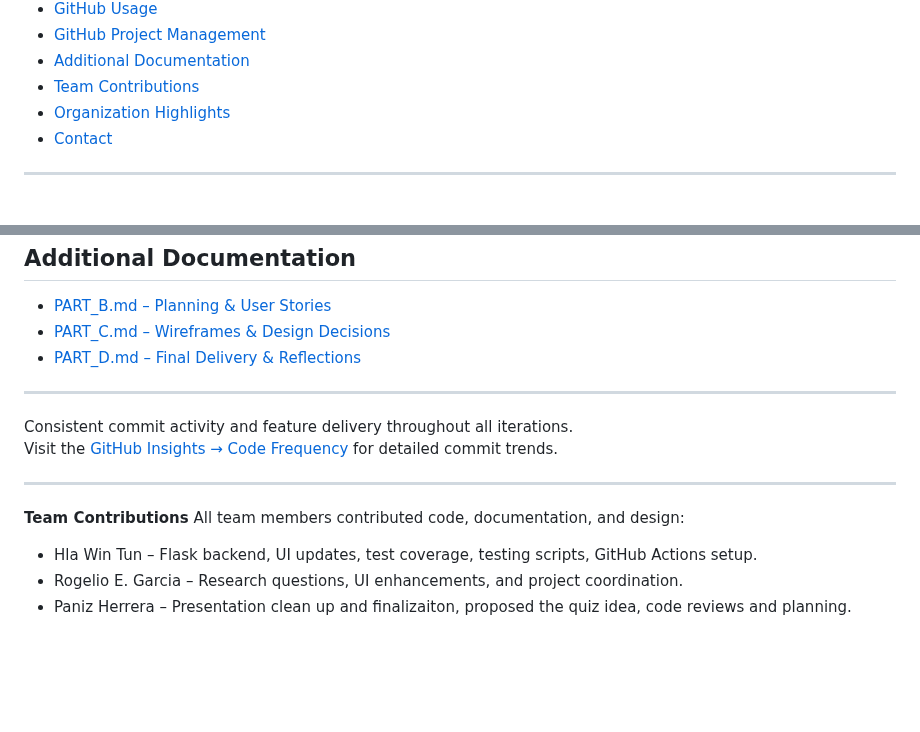
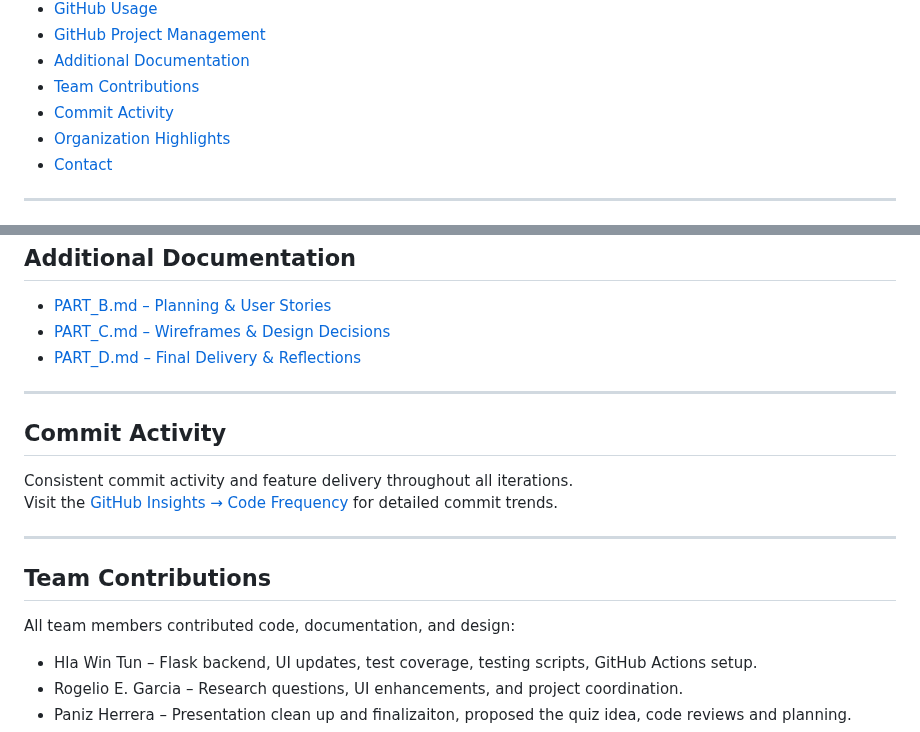
Before and after one commit to rogelg909/ist-303-team-A, a Markdown page: README.md, 2 parts joined by grey strips. Rendered like a GitHub page; blank space fills up the shorter version.

```diff
--- a/README.md
+++ b/README.md
@@ -21,6 +21,7 @@
 - [GitHub Project Management](#github-project-management)
 - [Additional Documentation](#additional-documentation)
 - [Team Contributions](#team-contributions)
+- [Commit Activity](#commit-activity)
 - [Organization Highlights](#organization-highlights)
 - [Contact](#contact)
 
@@ -256,12 +257,14 @@ We utilized GitHub effectively throughout the project:
 
 ---
 
+## Commit Activity
+
 Consistent commit activity and feature delivery throughout all iterations.
 Visit the [GitHub Insights → Code Frequency](https://github.com/rogelg909/ist-303-team-A/pulse) for detailed commit trends.
 
 ---
 
- **Team Contributions**
+ ## Team Contributions
 All team members contributed code, documentation, and design:
 - Hla Win Tun – Flask backend, UI updates, test coverage, testing scripts, GitHub Actions setup.
 - Rogelio E. Garcia – Research questions, UI enhancements, and project coordination.
```
